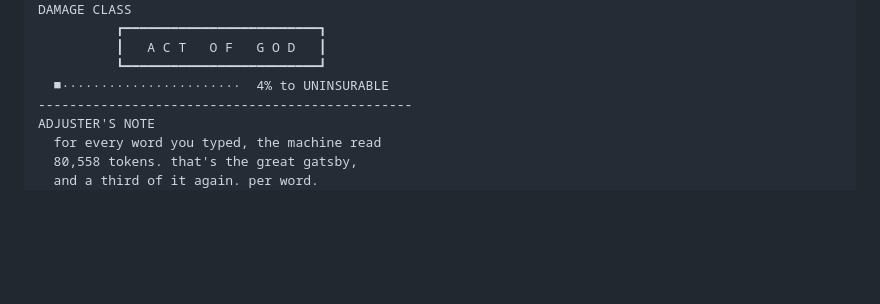
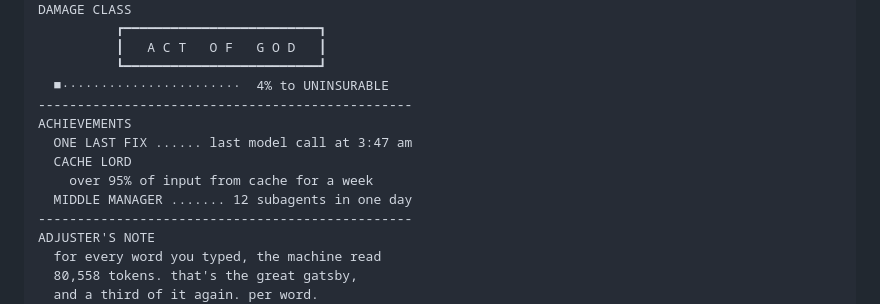
Before and after one commit to dancemonk/token-damage, a Markdown page: README.md, the part around the change. Rendered like a GitHub page; blank space fills up the shorter version.

Commit message:
Document the new observations, achievements and excuses

```diff
--- a/README.md
+++ b/README.md
@@ -59,6 +59,12 @@ DAMAGE CLASS
           ┃   A C T   O F   G O D   ┃
           ┗━━━━━━━━━━━━━━━━━━━━━━━━━┛
   ■·······················  4% to UNINSURABLE
+------------------------------------------------
+ACHIEVEMENTS
+  ONE LAST FIX ...... last model call at 3:47 am
+  CACHE LORD
+    over 95% of input from cache for a week
+  MIDDLE MANAGER ....... 12 subagents in one day
 ------------------------------------------------
 ADJUSTER'S NOTE
   for every word you typed, the machine read
```
Also changed, not shown: docs/ROASTS.md (+22 -10 lines), packages/cli/README.md (+6 -0 lines).
